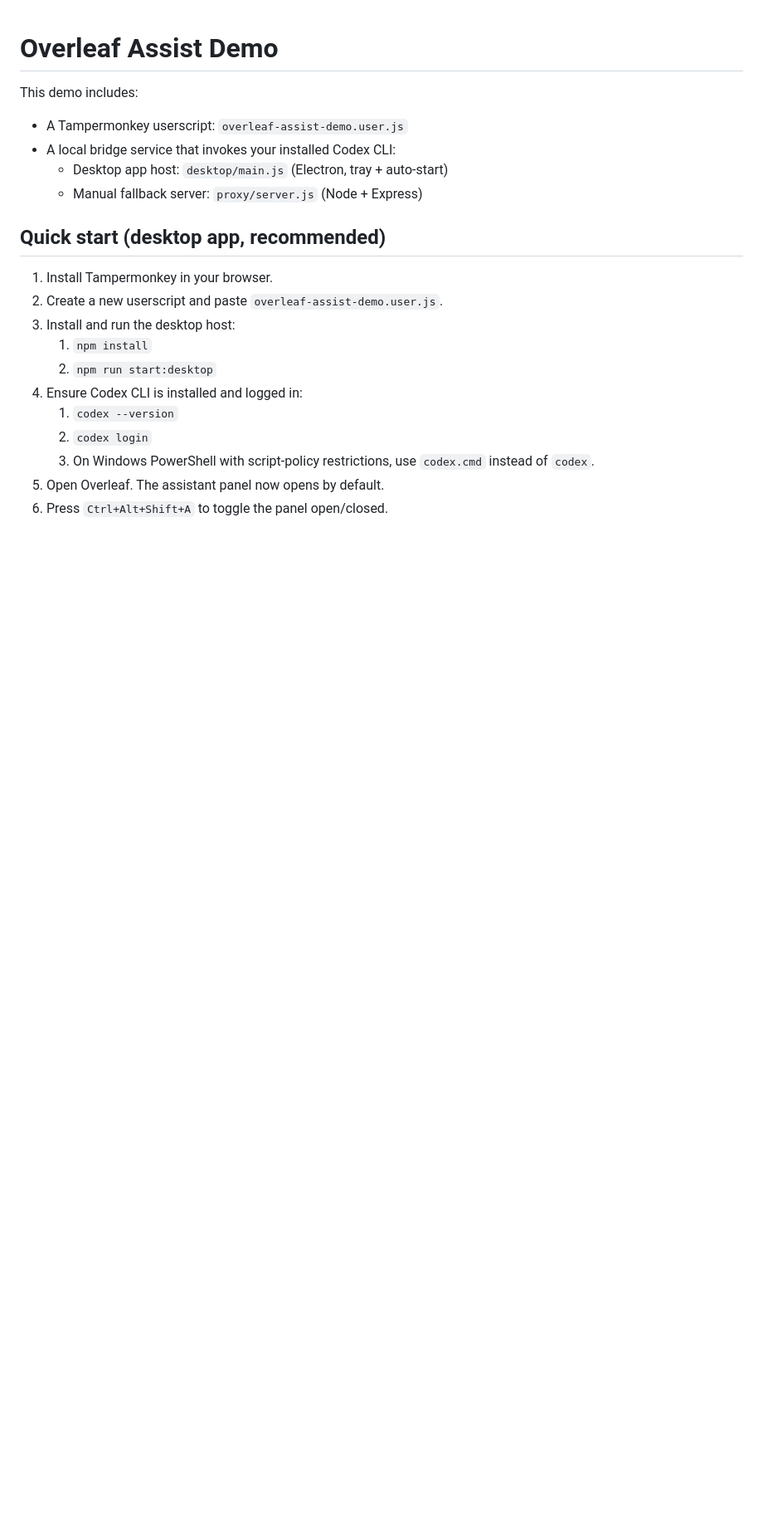
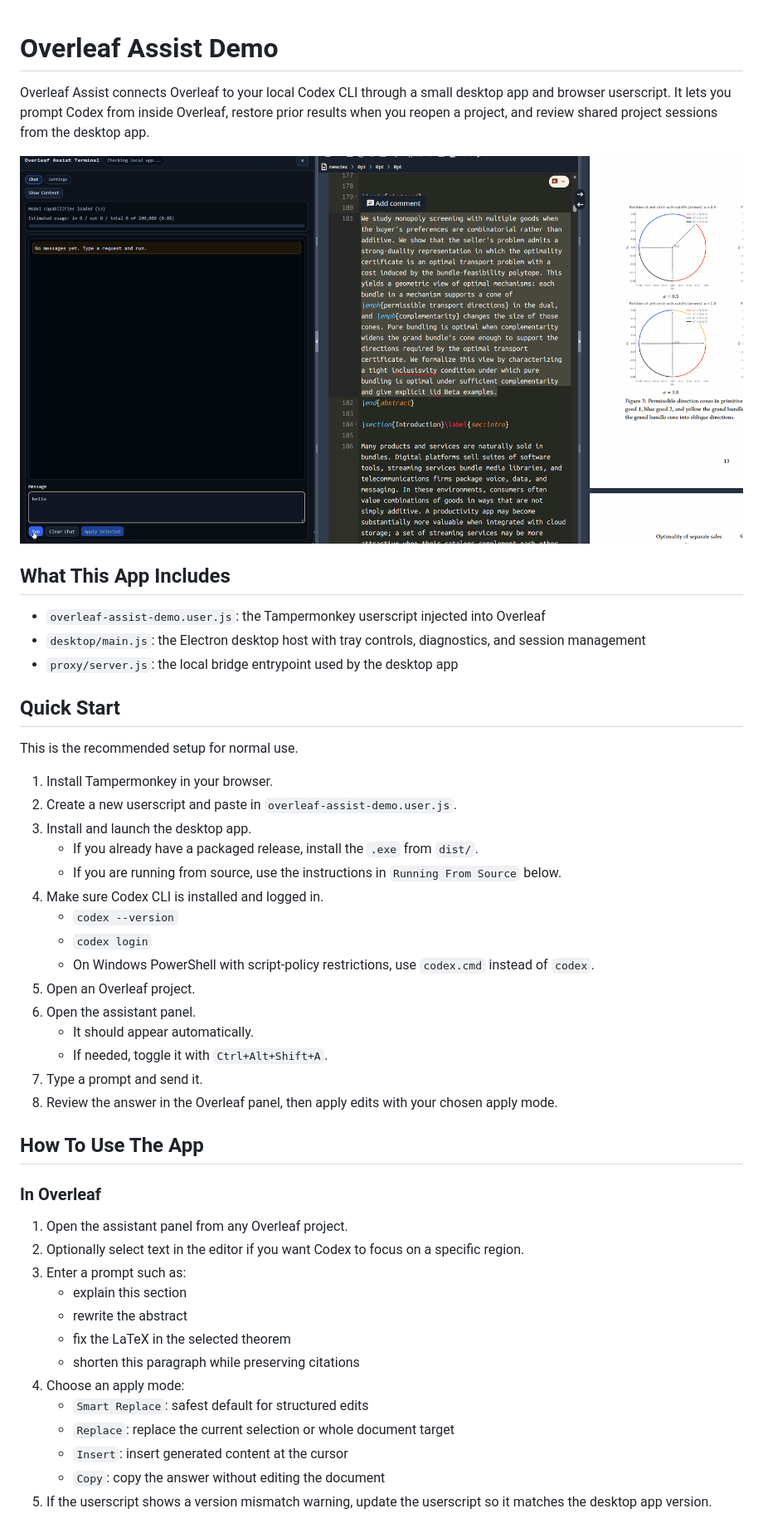
Before and after one commit to weijie-zhong/Overleaf_Codex_Assist, a Markdown page: README.md, the part around one of its changes. Shown at 83% size. Drawn GitHub-style; pictures changed too: Demo.gif (added); blank space fills up the shorter version.

Commit message:
Version 0.3.1

```diff
--- a/README.md
+++ b/README.md
@@ -1,20 +1,50 @@
 # Overleaf Assist Demo
 
-This demo includes:
-- A Tampermonkey userscript: `overleaf-assist-demo.user.js`
-- A local bridge service that invokes your installed Codex CLI:
-  - Desktop app host: `desktop/main.js` (Electron, tray + auto-start)
-  - Manual fallback server: `proxy/server.js` (Node + Express)
+Overleaf Assist connects Overleaf to your local Codex CLI through a small desktop app and browser userscript. It lets you prompt Codex from inside Overleaf, restore prior results when you reopen a project, and review shared project sessions from the desktop app.
 
-## Quick start (desktop app, recommended)
+![Overleaf Assist demo](Demo.gif)
+
+## What This App Includes
+
+- `overleaf-assist-demo.user.js`: the Tampermonkey userscript injected into Overleaf
+- `desktop/main.js`: the Electron desktop host with tray controls, diagnostics, and session management
+- `proxy/server.js`: the local bridge entrypoint used by the desktop app
+
+## Quick Start
+
+This is the recommended setup for normal use.
+
 1. Install Tampermonkey in your browser.
-2. Create a new userscript and paste `overleaf-assist-demo.user.js`.
-3. Install and run the desktop host:
-   1. `npm install`
-   2. `npm run start:desktop`
-4. Ensure Codex CLI is installed and logged in:
-   1. `codex --version`
-   2. `codex login`
-   3. On Windows PowerShell with script-policy restrictions, use `codex.cmd` instead of `codex`.
-5. Open Overleaf. The assistant panel now opens by default.
-6. Press `Ctrl+Alt+Shift+A` to toggle the panel open/closed.
+2. Create a new userscript and paste in `overleaf-assist-demo.user.js`.
+3. Install and launch the desktop app.
+   - If you already have a packaged release, install the `.exe` from `dist/`.
+   - If you are running from source, use the instructions in `Running From Source` below.
+4. Make sure Codex CLI is installed and logged in.
+   - `codex --version`
+   - `codex login`
+   - On Windows PowerShell with script-policy restrictions, use `codex.cmd` instead of `codex`.
+5. Open an Overleaf project.
+6. Open the assistant panel.
+   - It should appear automatically.
+   - If needed, toggle it with `Ctrl+Alt+Shift+A`.
+7. Type a prompt and send it.
+8. Review the answer in the Overleaf panel, then apply edits with your chosen apply mode.
+
+## How To Use The App
+
+### In Overleaf
+
+1. Open the assistant panel from any Overleaf project.
+2. Optionally select text in the editor if you want Codex to focus on a specific region.
+3. Enter a prompt such as:
+   - explain this section
+   - rewrite the abstract
+   - fix the LaTeX in the selected theorem
+   - shorten this paragraph while preserving citations
+4. Choose an apply mode:
+   - `Smart Replace`: safest default for structured edits
+   - `Replace`: replace the current selection or whole document target
+   - `Insert`: insert generated content at the cursor
+   - `Copy`: copy the answer without editing the document
+5. If the userscript shows a version mismatch warning, update the userscript so it matches the desktop app version.
+
```
Also changed, not shown: other parts of README.md (+115 -73 lines), 12 other files.
